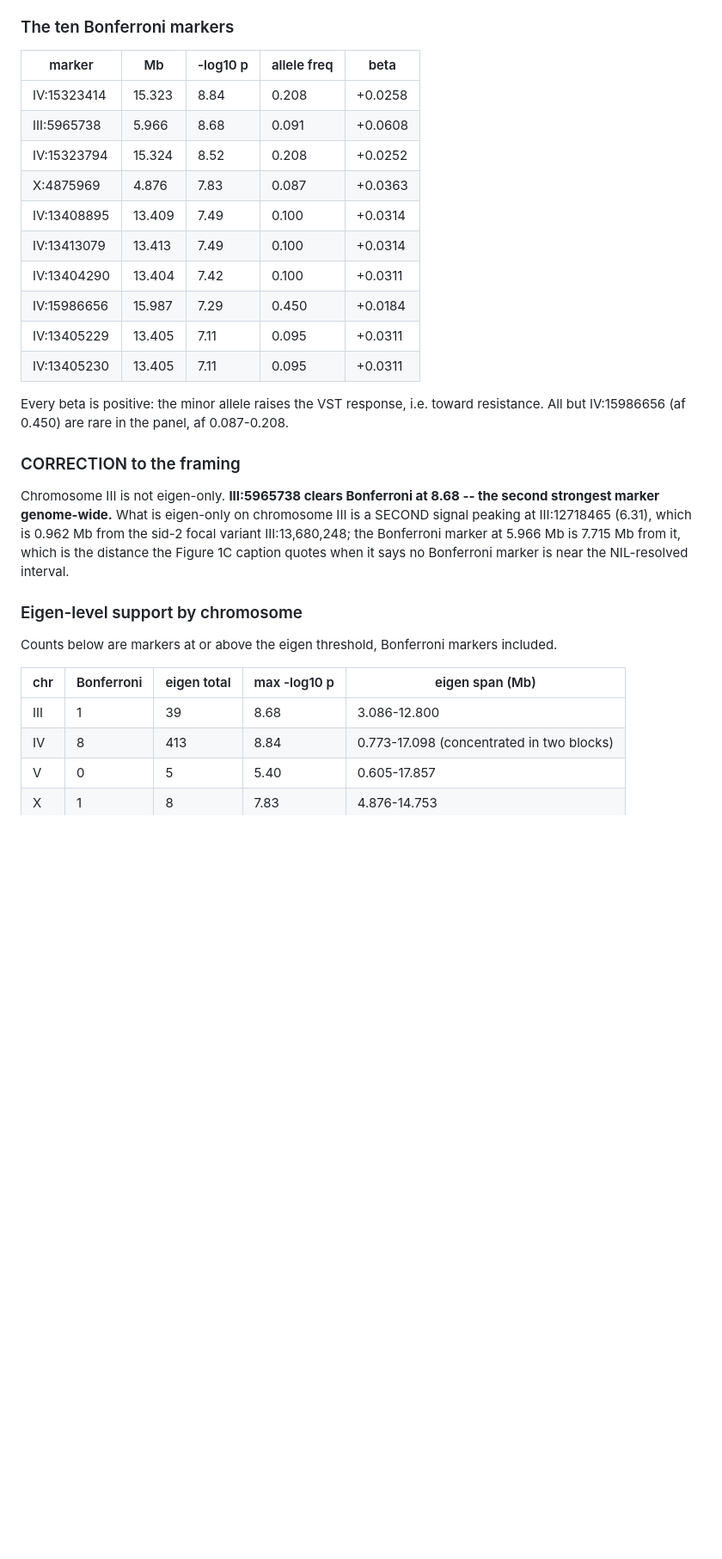
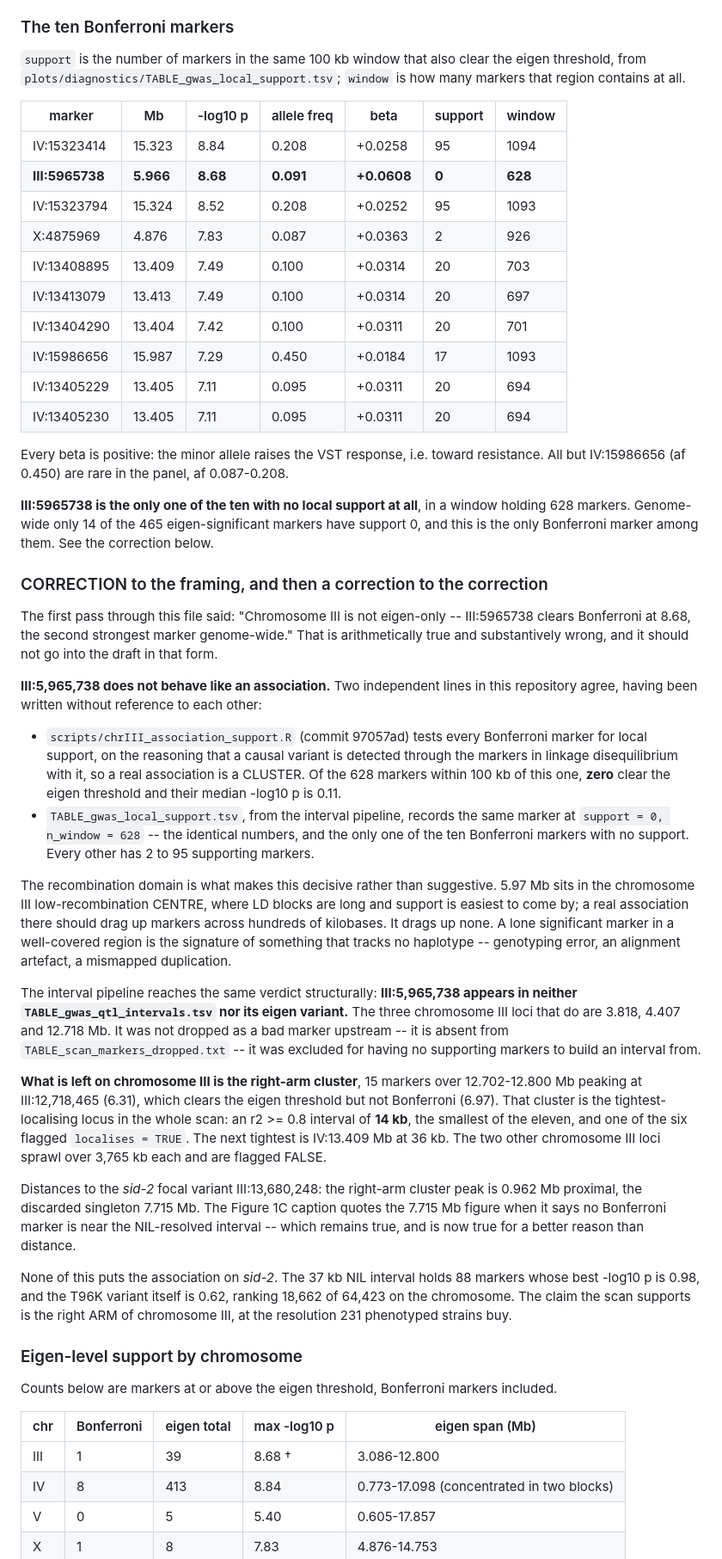
Before and after one commit to Thatguy027/Bulk_GWA_Manuscript, a Markdown page: manuscript/review/para4_pos1_pilot.md, the part around one of its changes. Shown at 86% size. Rendered like a GitHub page; blank space fills up the shorter version.

```diff
--- a/manuscript/review/para4_pos1_pilot.md
+++ b/manuscript/review/para4_pos1_pilot.md
@@ -178,29 +178,75 @@ over 1,972 effective independent tests. 10 markers clear Bonferroni, 465 clear e
 
 ### The ten Bonferroni markers
 
-| marker | Mb | -log10 p | allele freq | beta |
-|---|---|---|---|---|
-| IV:15323414 | 15.323 | 8.84 | 0.208 | +0.0258 |
-| III:5965738 | 5.966 | 8.68 | 0.091 | +0.0608 |
-| IV:15323794 | 15.324 | 8.52 | 0.208 | +0.0252 |
-| X:4875969 | 4.876 | 7.83 | 0.087 | +0.0363 |
-| IV:13408895 | 13.409 | 7.49 | 0.100 | +0.0314 |
-| IV:13413079 | 13.413 | 7.49 | 0.100 | +0.0314 |
-| IV:13404290 | 13.404 | 7.42 | 0.100 | +0.0311 |
-| IV:15986656 | 15.987 | 7.29 | 0.450 | +0.0184 |
-| IV:13405229 | 13.405 | 7.11 | 0.095 | +0.0311 |
-| IV:13405230 | 13.405 | 7.11 | 0.095 | +0.0311 |
+`support` is the number of markers in the same 100 kb window that also clear the eigen
+threshold, from `plots/diagnostics/TABLE_gwas_local_support.tsv`; `window` is how many markers
+that region contains at all.
+
+| marker | Mb | -log10 p | allele freq | beta | support | window |
+|---|---|---|---|---|---|---|
+| IV:15323414 | 15.323 | 8.84 | 0.208 | +0.0258 | 95 | 1094 |
+| **III:5965738** | **5.966** | **8.68** | **0.091** | **+0.0608** | **0** | **628** |
+| IV:15323794 | 15.324 | 8.52 | 0.208 | +0.0252 | 95 | 1093 |
+| X:4875969 | 4.876 | 7.83 | 0.087 | +0.0363 | 2 | 926 |
+| IV:13408895 | 13.409 | 7.49 | 0.100 | +0.0314 | 20 | 703 |
+| IV:13413079 | 13.413 | 7.49 | 0.100 | +0.0314 | 20 | 697 |
+| IV:13404290 | 13.404 | 7.42 | 0.100 | +0.0311 | 20 | 701 |
+| IV:15986656 | 15.987 | 7.29 | 0.450 | +0.0184 | 17 | 1093 |
+| IV:13405229 | 13.405 | 7.11 | 0.095 | +0.0311 | 20 | 694 |
+| IV:13405230 | 13.405 | 7.11 | 0.095 | +0.0311 | 20 | 694 |
 
 Every beta is positive: the minor allele raises the VST response, i.e. toward resistance. All
 but IV:15986656 (af 0.450) are rare in the panel, af 0.087-0.208.
 
-### CORRECTION to the framing
+**III:5965738 is the only one of the ten with no local support at all**, in a window holding
+628 markers. Genome-wide only 14 of the 465 eigen-significant markers have support 0, and this
+is the only Bonferroni marker among them. See the correction below.
 
-Chromosome III is not eigen-only. **III:5965738 clears Bonferroni at 8.68 -- the second
-strongest marker genome-wide.** What is eigen-only on chromosome III is a SECOND signal peaking
-at III:12718465 (6.31), which is 0.962 Mb from the sid-2 focal variant III:13,680,248; the
-Bonferroni marker at 5.966 Mb is 7.715 Mb from it, which is the distance the Figure 1C caption
-quotes when it says no Bonferroni marker is near the NIL-resolved interval.
+### CORRECTION to the framing, and then a correction to the correction
+
+The first pass through this file said: "Chromosome III is not eigen-only -- III:5965738 clears
+Bonferroni at 8.68, the second strongest marker genome-wide." That is arithmetically true and
+substantively wrong, and it should not go into the draft in that form.
+
+**III:5,965,738 does not behave like an association.** Two independent lines in this
+repository agree, having been written without reference to each other:
+
+- `scripts/chrIII_association_support.R` (commit 97057ad) tests every Bonferroni marker for
+  local support, on the reasoning that a causal variant is detected through the markers in
+  linkage disequilibrium with it, so a real association is a CLUSTER. Of the 628 markers within
+  100 kb of this one, **zero** clear the eigen threshold and their median -log10 p is 0.11.
+- `TABLE_gwas_local_support.tsv`, from the interval pipeline, records the same marker at
+  `support = 0, n_window = 628` -- the identical numbers, and the only one of the ten
+  Bonferroni markers with no support. Every other has 2 to 95 supporting markers.
+
+The recombination domain is what makes this decisive rather than suggestive. 5.97 Mb sits in
+the chromosome III low-recombination CENTRE, where LD blocks are long and support is easiest to
+come by; a real association there should drag up markers across hundreds of kilobases. It drags
+up none. A lone significant marker in a well-covered region is the signature of something that
+tracks no haplotype -- genotyping error, an alignment artefact, a mismapped duplication.
+
+The interval pipeline reaches the same verdict structurally: **III:5,965,738 appears in neither
+`TABLE_gwas_qtl_intervals.tsv` nor its eigen variant.** The three chromosome III loci that do
+are 3.818, 4.407 and 12.718 Mb. It was not dropped as a bad marker upstream -- it is absent from
+`TABLE_scan_markers_dropped.txt` -- it was excluded for having no supporting markers to build
+an interval from.
+
+**What is left on chromosome III is the right-arm cluster**, 15 markers over 12.702-12.800 Mb
+peaking at III:12,718,465 (6.31), which clears the eigen threshold but not Bonferroni (6.97).
+That cluster is the tightest-localising locus in the whole scan: an r2 >= 0.8 interval of
+**14 kb**, the smallest of the eleven, and one of the six flagged `localises = TRUE`. The next
+tightest is IV:13.409 Mb at 36 kb. The two other chromosome III loci sprawl over 3,765 kb each
+and are flagged FALSE.
+
+Distances to the *sid-2* focal variant III:13,680,248: the right-arm cluster peak is 0.962 Mb
+proximal, the discarded singleton 7.715 Mb. The Figure 1C caption quotes the 7.715 Mb figure
+when it says no Bonferroni marker is near the NIL-resolved interval -- which remains true, and
+is now true for a better reason than distance.
+
+None of this puts the association on *sid-2*. The 37 kb NIL interval holds 88 markers whose
+best -log10 p is 0.98, and the T96K variant itself is 0.62, ranking 18,662 of 64,423 on the
+chromosome. The claim the scan supports is the right ARM of chromosome III, at the resolution
+231 phenotyped strains buy.
 
 ### Eigen-level support by chromosome
 
@@ -208,7 +254,7 @@ Counts below are markers at or above the eigen threshold, Bonferroni markers inc
 
 | chr | Bonferroni | eigen total | max -log10 p | eigen span (Mb) |
 |---|---|---|---|---|
-| III | 1 | 39 | 8.68 | 3.086-12.800 |
+| III | 1 | 39 | 8.68 † | 3.086-12.800 |
 | IV | 8 | 413 | 8.84 | 0.773-17.098 (concentrated in two blocks) |
 | V | 0 | 5 | 5.40 | 0.605-17.857 |
 | X | 1 | 8 | 7.83 | 4.876-14.753 |
```
Also changed, not shown: other parts of manuscript/review/para4_pos1_pilot.md (+32 -14 lines), manuscript/review/README.md (+4 -2 lines).
